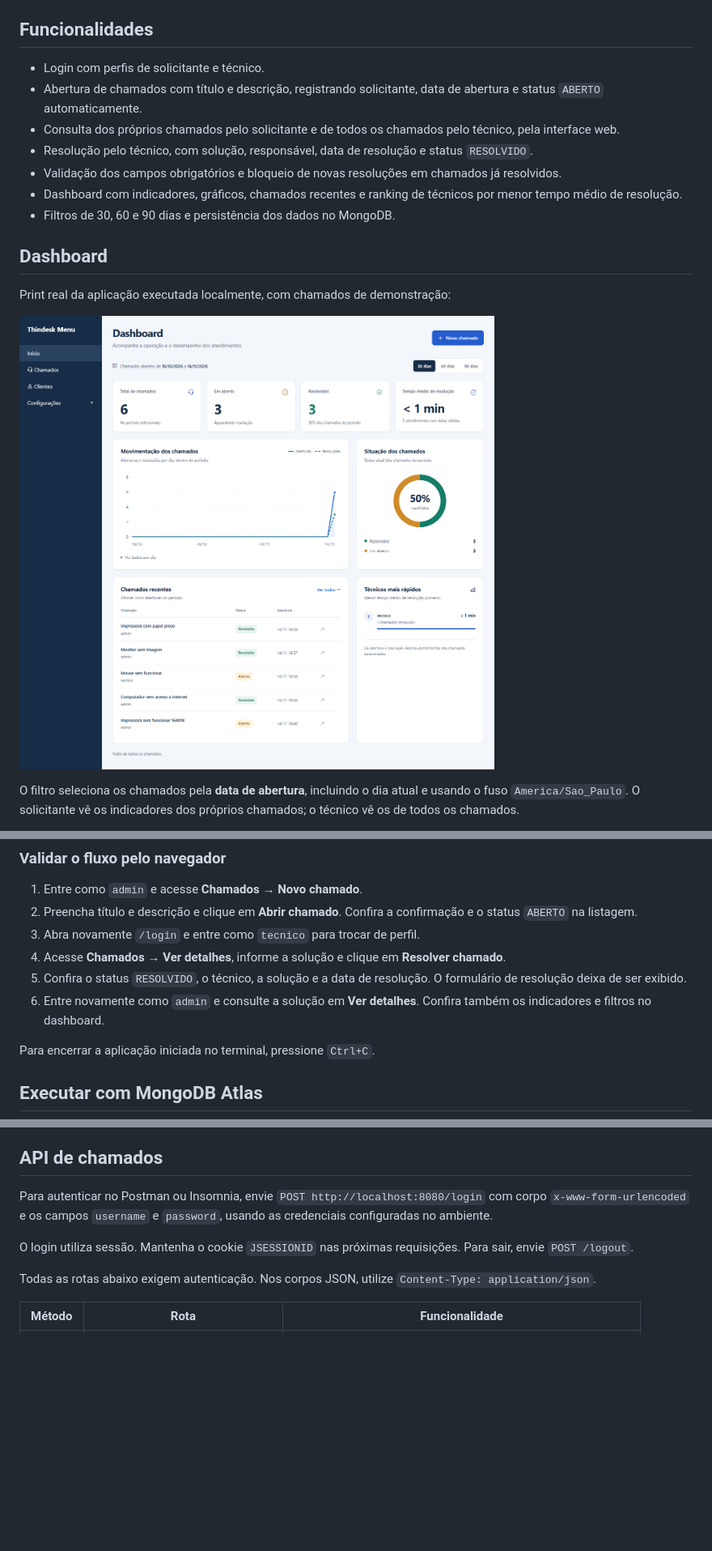
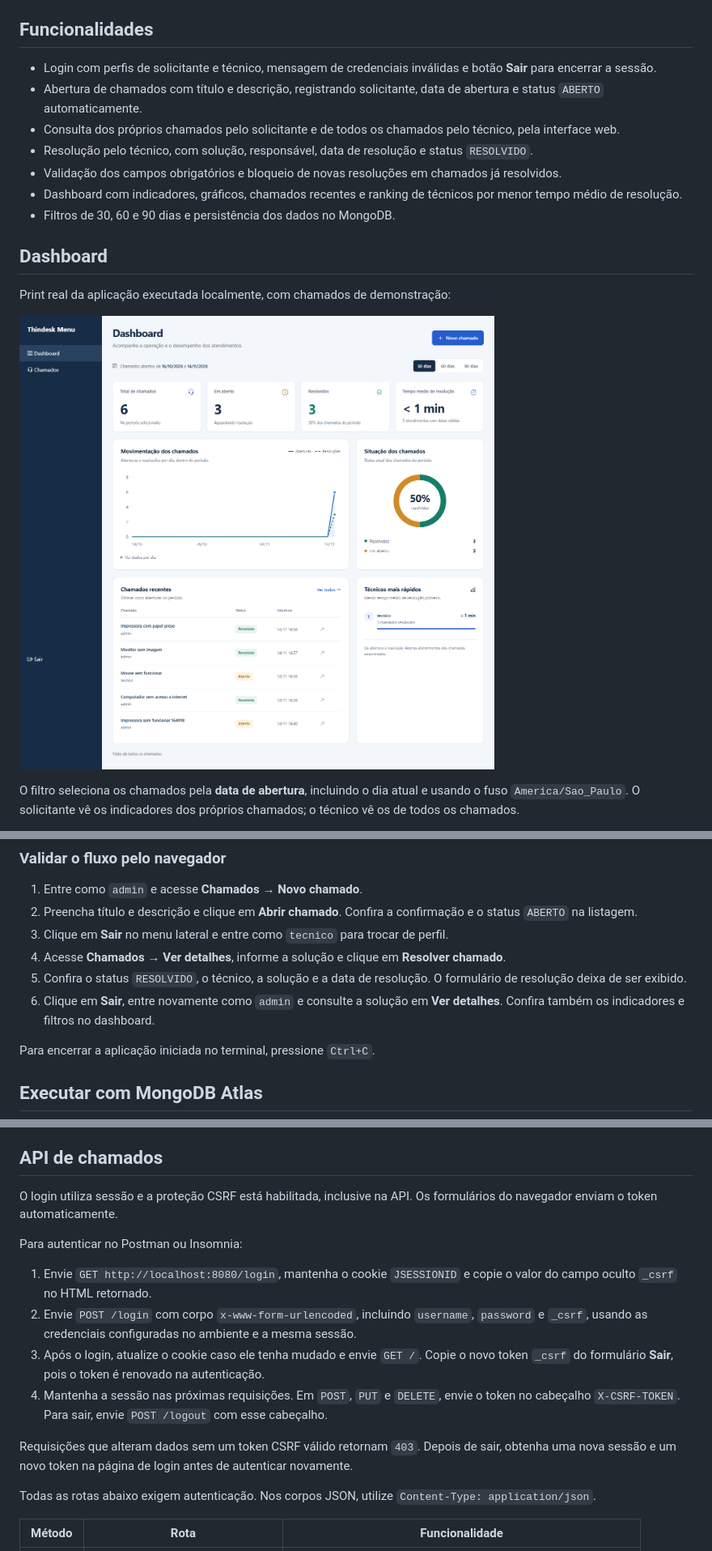
Before and after one commit to Diego251Fagundes/thindesk, a Markdown page: README.md, 3 parts joined by grey strips. Shown at 81% size. Drawn GitHub-style; pictures changed too: docs/images/dashboard.png; blank space fills up the shorter version.

Commit message:
fix: finaliza ajustes para entrega

```diff
--- a/README.md
+++ b/README.md
@@ -19,7 +19,7 @@ Em `1.0.0-beta`, o `1` identifica a primeira versão principal; os dois zeros in
 
 ## Funcionalidades
 
-- Login com perfis de solicitante e técnico.
+- Login com perfis de solicitante e técnico, mensagem de credenciais inválidas e botão **Sair** para encerrar a sessão.
 - Abertura de chamados com título e descrição, registrando solicitante, data de abertura e status `ABERTO` automaticamente.
 - Consulta dos próprios chamados pelo solicitante e de todos os chamados pelo técnico, pela interface web.
 - Resolução pelo técnico, com solução, responsável, data de resolução e status `RESOLVIDO`.
@@ -86,10 +86,10 @@ Apesar do nome `admin`, esse usuário possui o papel de **solicitante** nesta im
 
 1. Entre como `admin` e acesse **Chamados → Novo chamado**.
 2. Preencha título e descrição e clique em **Abrir chamado**. Confira a confirmação e o status `ABERTO` na listagem.
-3. Abra novamente `/login` e entre como `tecnico` para trocar de perfil.
+3. Clique em **Sair** no menu lateral e entre como `tecnico` para trocar de perfil.
 4. Acesse **Chamados → Ver detalhes**, informe a solução e clique em **Resolver chamado**.
 5. Confira o status `RESOLVIDO`, o técnico, a solução e a data de resolução. O formulário de resolução deixa de ser exibido.
-6. Entre novamente como `admin` e consulte a solução em **Ver detalhes**. Confira também os indicadores e filtros no dashboard.
+6. Clique em **Sair**, entre novamente como `admin` e consulte a solução em **Ver detalhes**. Confira também os indicadores e filtros no dashboard.
 
 Para encerrar a aplicação iniciada no terminal, pressione `Ctrl+C`.
 
@@ -130,9 +130,16 @@ Os testes automatizados do dashboard verificam os limites dos períodos no fuso
 
 ## API de chamados
 
-Para autenticar no Postman ou Insomnia, envie `POST http://localhost:8080/login` com corpo `x-www-form-urlencoded` e os campos `username` e `password`, usando as credenciais configuradas no ambiente.
+O login utiliza sessão e a proteção CSRF está habilitada, inclusive na API. Os formulários do navegador enviam o token automaticamente.
 
-O login utiliza sessão. Mantenha o cookie `JSESSIONID` nas próximas requisições. Para sair, envie `POST /logout`.
+Para autenticar no Postman ou Insomnia:
+
+1. Envie `GET http://localhost:8080/login`, mantenha o cookie `JSESSIONID` e copie o valor do campo oculto `_csrf` no HTML retornado.
+2. Envie `POST /login` com corpo `x-www-form-urlencoded`, incluindo `username`, `password` e `_csrf`, usando as credenciais configuradas no ambiente e a mesma sessão.
+3. Após o login, atualize o cookie caso ele tenha mudado e envie `GET /`. Copie o novo token `_csrf` do formulário **Sair**, pois o token é renovado na autenticação.
+4. Mantenha a sessão nas próximas requisições. Em `POST`, `PUT` e `DELETE`, envie o token no cabeçalho `X-CSRF-TOKEN`. Para sair, envie `POST /logout` com esse cabeçalho.
+
+Requisições que alteram dados sem um token CSRF válido retornam `403`. Depois de sair, obtenha uma nova sessão e um novo token na página de login antes de autenticar novamente.
 
 Todas as rotas abaixo exigem autenticação. Nos corpos JSON, utilize `Content-Type: application/json`.
 
```
Also changed, not shown: other parts of README.md (+21 -1 lines), 16 other files.
